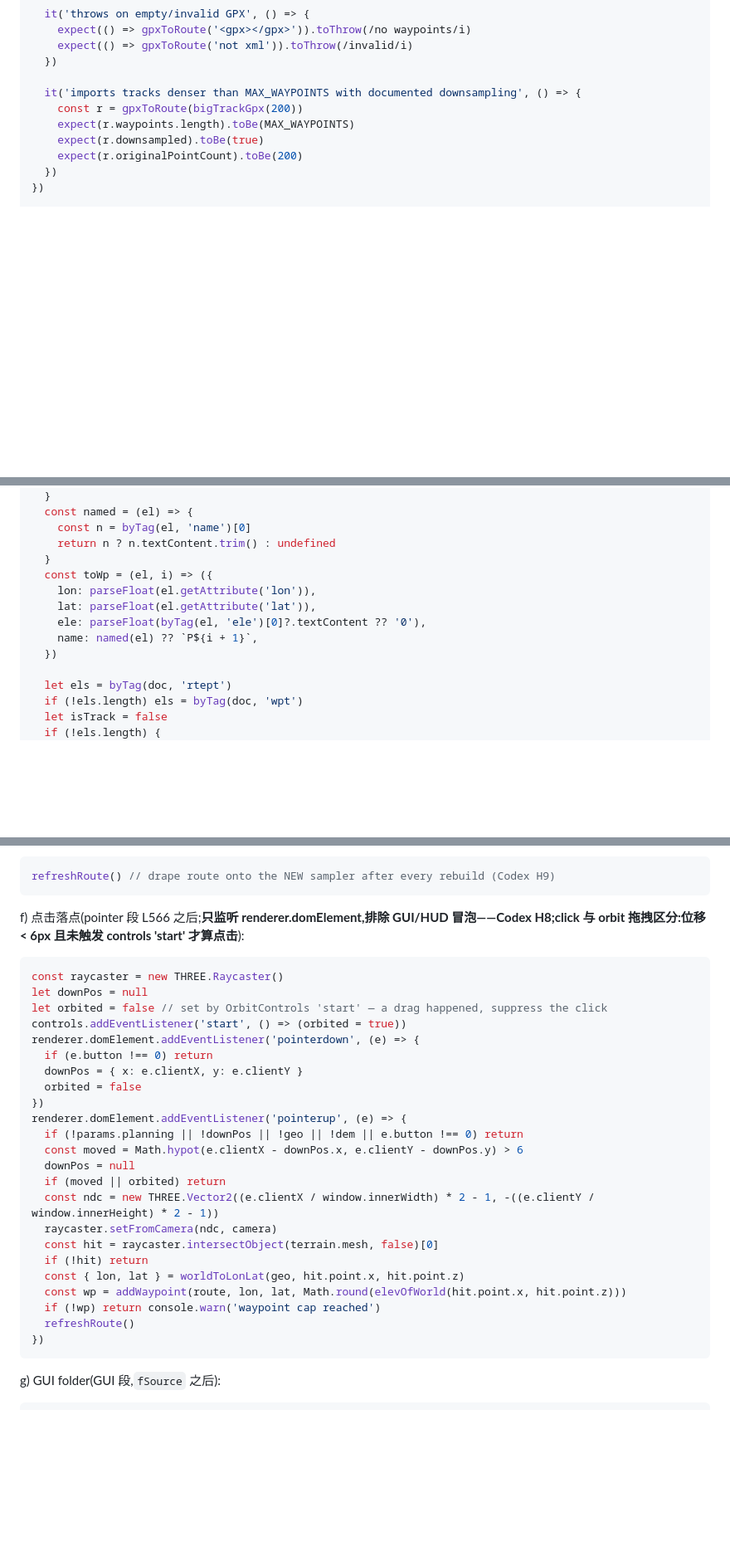
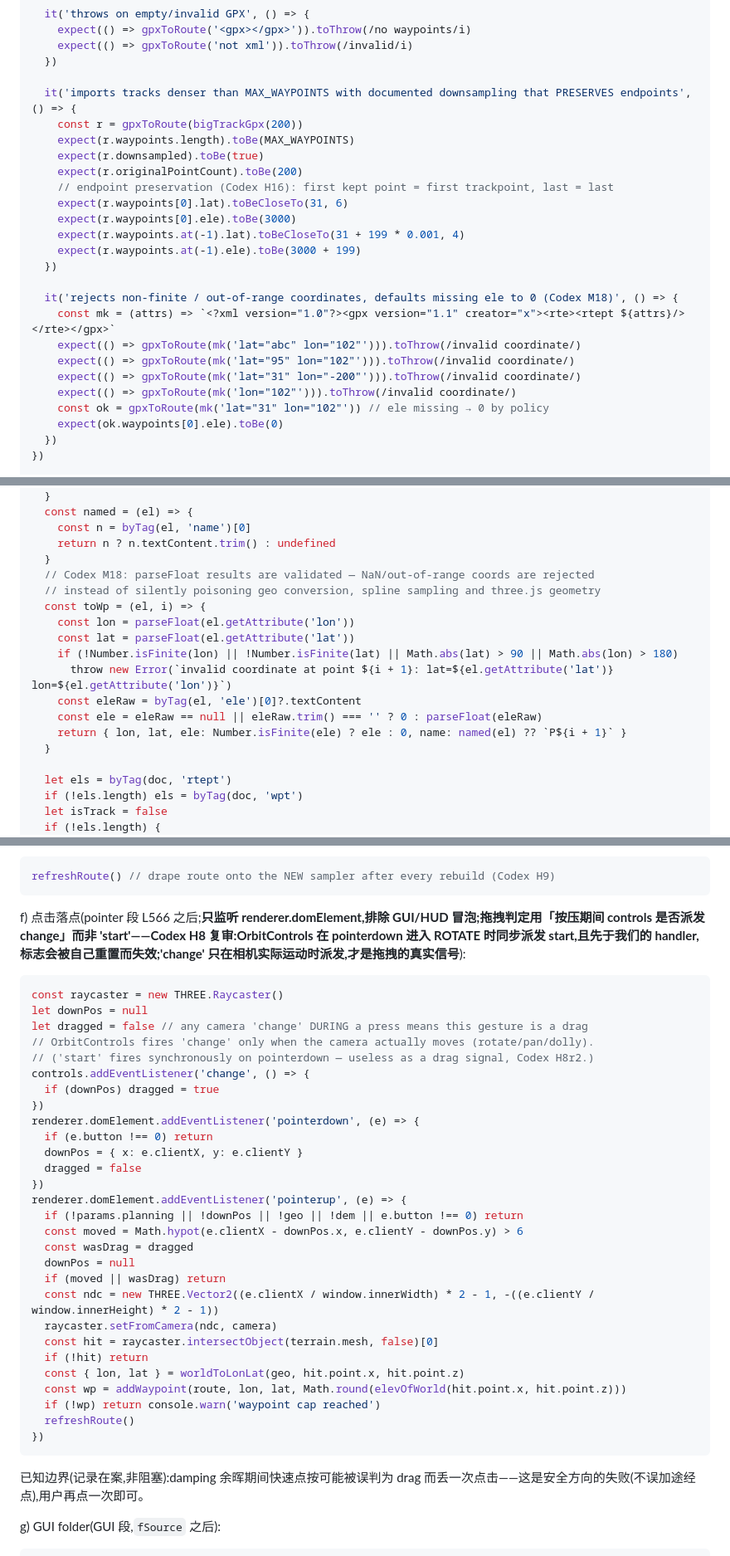
Before and after one commit to zmuleyu/trip-3d, a Markdown page: docs/plans/2026-08-04-p0-p1-waypoint-routing.md, 3 parts joined by grey strips. Shown at 83% size. Rendered like a GitHub page; blank space fills up the shorter version.

Commit message:
docs: revise plan per Codex review round 2 (B15/H8r2/H16/H17/M18)

````diff
--- a/docs/plans/2026-08-04-p0-p1-waypoint-routing.md
+++ b/docs/plans/2026-08-04-p0-p1-waypoint-routing.md
@@ -845,11 +845,26 @@ describe('gpx', () => {
     expect(() => gpxToRoute('not xml')).toThrow(/invalid/i)
   })
 
-  it('imports tracks denser than MAX_WAYPOINTS with documented downsampling', () => {
+  it('imports tracks denser than MAX_WAYPOINTS with documented downsampling that PRESERVES endpoints', () => {
     const r = gpxToRoute(bigTrackGpx(200))
     expect(r.waypoints.length).toBe(MAX_WAYPOINTS)
     expect(r.downsampled).toBe(true)
     expect(r.originalPointCount).toBe(200)
+    // endpoint preservation (Codex H16): first kept point = first trackpoint, last = last
+    expect(r.waypoints[0].lat).toBeCloseTo(31, 6)
+    expect(r.waypoints[0].ele).toBe(3000)
+    expect(r.waypoints.at(-1).lat).toBeCloseTo(31 + 199 * 0.001, 4)
+    expect(r.waypoints.at(-1).ele).toBe(3000 + 199)
+  })
+
+  it('rejects non-finite / out-of-range coordinates, defaults missing ele to 0 (Codex M18)', () => {
+    const mk = (attrs) => `<?xml version="1.0"?><gpx version="1.1" creator="x"><rte><rtept ${attrs}/></rte></gpx>`
+    expect(() => gpxToRoute(mk('lat="abc" lon="102"'))).toThrow(/invalid coordinate/)
+    expect(() => gpxToRoute(mk('lat="95" lon="102"'))).toThrow(/invalid coordinate/)
+    expect(() => gpxToRoute(mk('lat="31" lon="-200"'))).toThrow(/invalid coordinate/)
+    expect(() => gpxToRoute(mk('lon="102"'))).toThrow(/invalid coordinate/)
+    const ok = gpxToRoute(mk('lat="31" lon="102"')) // ele missing → 0 by policy
+    expect(ok.waypoints[0].ele).toBe(0)
   })
 })
 
@@ -910,12 +925,17 @@ export function gpxToRoute(xmlText) {
     const n = byTag(el, 'name')[0]
     return n ? n.textContent.trim() : undefined
   }
-  const toWp = (el, i) => ({
-    lon: parseFloat(el.getAttribute('lon')),
-    lat: parseFloat(el.getAttribute('lat')),
-    ele: parseFloat(byTag(el, 'ele')[0]?.textContent ?? '0'),
-    name: named(el) ?? `P${i + 1}`,
-  })
+  // Codex M18: parseFloat results are validated — NaN/out-of-range coords are rejected
+  // instead of silently poisoning geo conversion, spline sampling and three.js geometry
+  const toWp = (el, i) => {
+    const lon = parseFloat(el.getAttribute('lon'))
+    const lat = parseFloat(el.getAttribute('lat'))
+    if (!Number.isFinite(lon) || !Number.isFinite(lat) || Math.abs(lat) > 90 || Math.abs(lon) > 180)
+      throw new Error(`invalid coordinate at point ${i + 1}: lat=${el.getAttribute('lat')} lon=${el.getAttribute('lon')}`)
+    const eleRaw = byTag(el, 'ele')[0]?.textContent
+    const ele = eleRaw == null || eleRaw.trim() === '' ? 0 : parseFloat(eleRaw)
+    return { lon, lat, ele: Number.isFinite(ele) ? ele : 0, name: named(el) ?? `P${i + 1}` }
+  }
 
   let els = byTag(doc, 'rtept')
   if (!els.length) els = byTag(doc, 'wpt')
@@ -1314,23 +1338,28 @@ e) `regenerateTerrain()` 完成回调(`terrain.rebuild(params)` 同一 setTimeou
 refreshRoute() // drape route onto the NEW sampler after every rebuild (Codex H9)
 ```
 
-f) 点击落点(pointer 段 L566 之后;**只监听 renderer.domElement,排除 GUI/HUD 冒泡——Codex H8;click 与 orbit 拖拽区分:位移 < 6px 且未触发 controls 'start' 才算点击**):
+f) 点击落点(pointer 段 L566 之后;**只监听 renderer.domElement,排除 GUI/HUD 冒泡;拖拽判定用「按压期间 controls 是否派发 change」而非 'start'——Codex H8 复审:OrbitControls 在 pointerdown 进入 ROTATE 时同步派发 start,且先于我们的 handler,标志会被自己重置而失效;'change' 只在相机实际运动时派发,才是拖拽的真实信号**):
 
 ```js
 const raycaster = new THREE.Raycaster()
 let downPos = null
-let orbited = false // set by OrbitControls 'start' — a drag happened, suppress the click
-controls.addEventListener('start', () => (orbited = true))
+let dragged = false // any camera 'change' DURING a press means this gesture is a drag
+// OrbitControls fires 'change' only when the camera actually moves (rotate/pan/dolly).
+// ('start' fires synchronously on pointerdown — useless as a drag signal, Codex H8r2.)
+controls.addEventListener('change', () => {
+  if (downPos) dragged = true
+})
 renderer.domElement.addEventListener('pointerdown', (e) => {
   if (e.button !== 0) return
   downPos = { x: e.clientX, y: e.clientY }
-  orbited = false
+  dragged = false
 })
 renderer.domElement.addEventListener('pointerup', (e) => {
   if (!params.planning || !downPos || !geo || !dem || e.button !== 0) return
   const moved = Math.hypot(e.clientX - downPos.x, e.clientY - downPos.y) > 6
+  const wasDrag = dragged
   downPos = null
-  if (moved || orbited) return
+  if (moved || wasDrag) return
   const ndc = new THREE.Vector2((e.clientX / window.innerWidth) * 2 - 1, -((e.clientY / window.innerHeight) * 2 - 1))
   raycaster.setFromCamera(ndc, camera)
   const hit = raycaster.intersectObject(terrain.mesh, false)[0]
@@ -1341,6 +1370,8 @@ renderer.domElement.addEventListener('pointerup', (e) => {
   refreshRoute()
 })
 ```
+
+已知边界(记录在案,非阻塞):damping 余晖期间快速点按可能被误判为 drag 而丢一次点击——这是安全方向的失败(不误加途经点),用户再点一次即可。
 
 g) GUI folder(GUI 段,`fSource` 之后):
 
````
Also changed, not shown: other parts of docs/plans/2026-08-04-p0-p1-waypoint-routing.md (+34 -10 lines).
